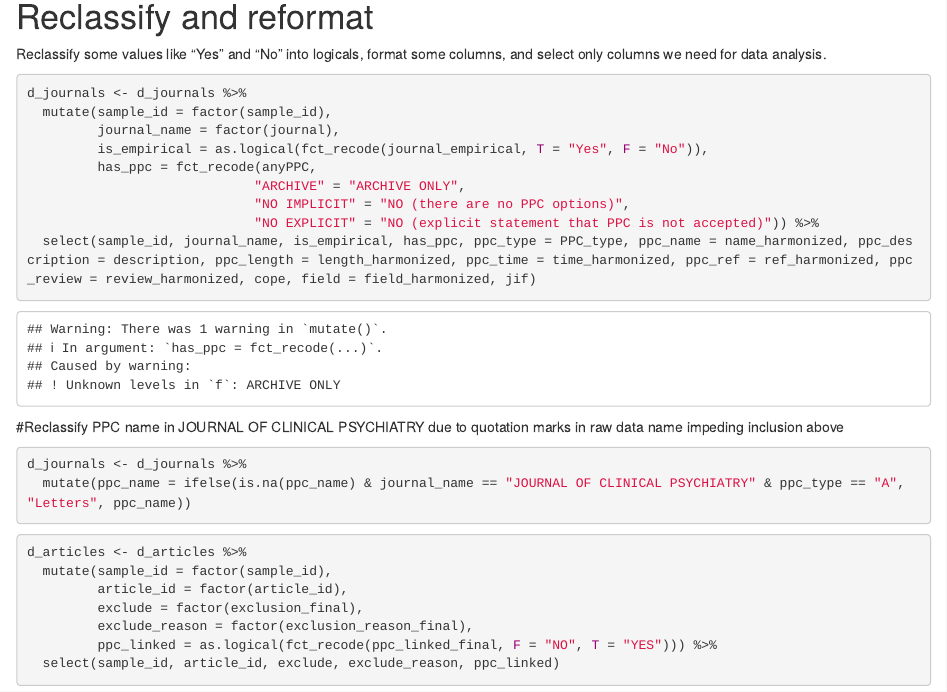
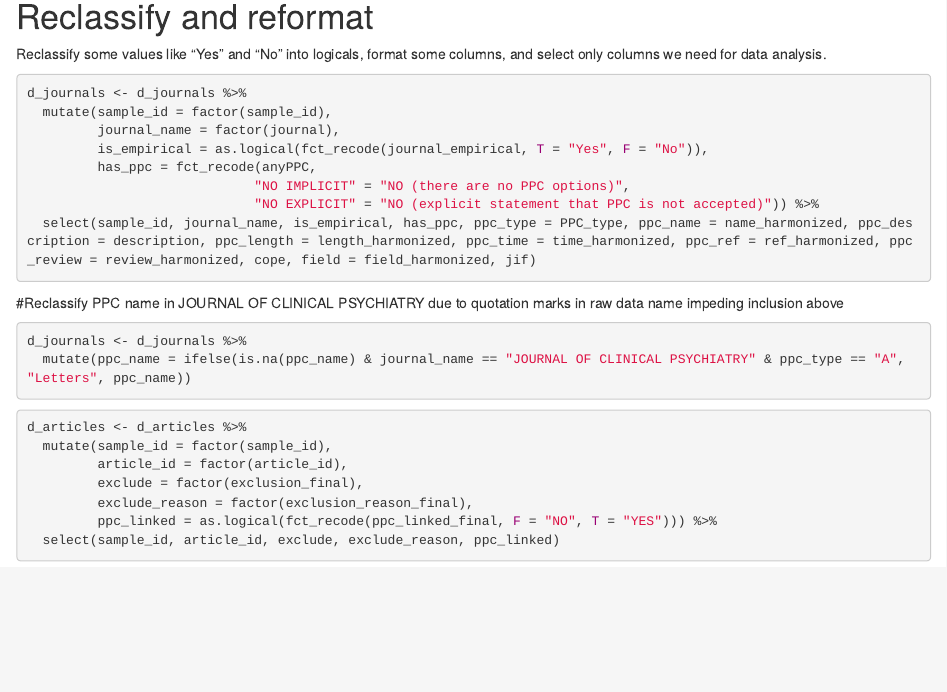
Before and after one commit to TomHardwicke/PROJ_2023_psych-journal-critique, an R Markdown document (analysis/preprocessing.Rmd): the page in a window 1100 px wide, from 11510 px down. Rendered offline with R 4.5, knitr and Pandoc, with nearby package versions; some code elsewhere in the file could not run offline.

Commit message:
Update preprocessing.Rmd

```diff
--- a/analysis/preprocessing.Rmd
+++ b/analysis/preprocessing.Rmd
@@ -567,7 +567,6 @@ d_journals <- d_journals %>%
          journal_name = factor(journal),
          is_empirical = as.logical(fct_recode(journal_empirical, T = "Yes", F = "No")),
          has_ppc = fct_recode(anyPPC,
-                             "ARCHIVE" = "ARCHIVE ONLY",
                              "NO IMPLICIT" = "NO (there are no PPC options)",
                              "NO EXPLICIT" = "NO (explicit statement that PPC is not accepted)")) %>%
   select(sample_id, journal_name, is_empirical, has_ppc, ppc_type = PPC_type, ppc_name = name_harmonized, ppc_description = description, ppc_length = length_harmonized, ppc_time = time_harmonized, ppc_ref = ref_harmonized, ppc_review = review_harmonized, cope, field = field_harmonized, jif)
```
